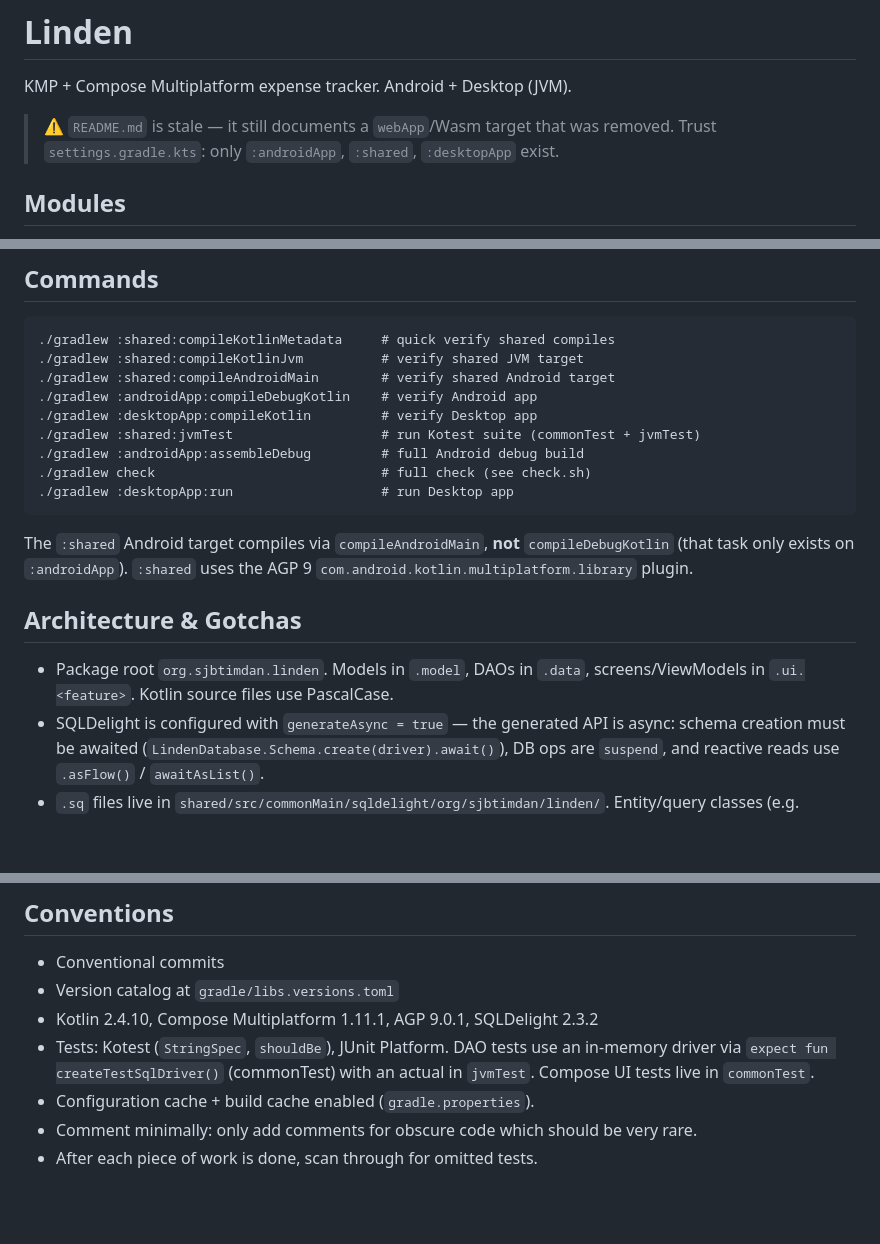
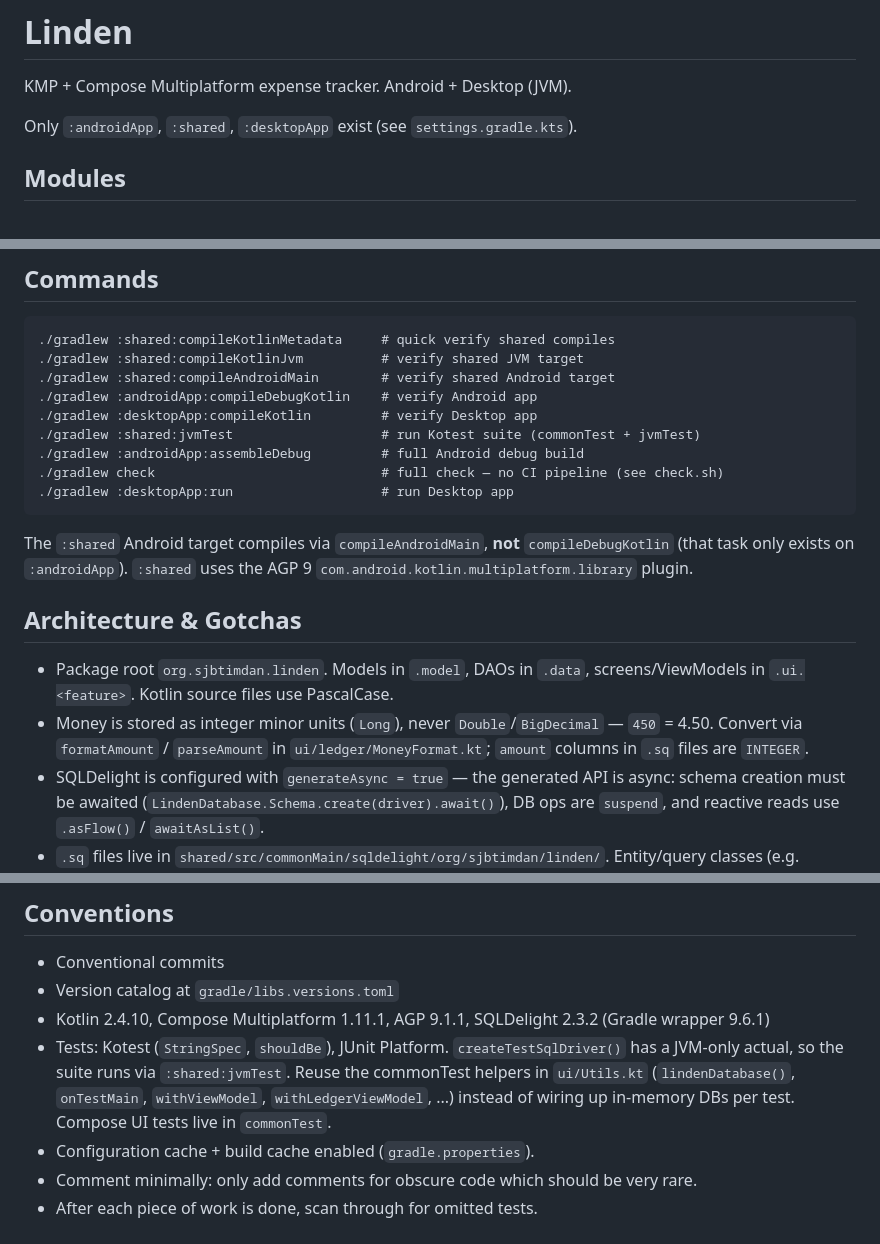
Before and after one commit to sjbtimdan/linden, a Markdown page: AGENTS.md, 3 parts joined by grey strips. GitHub-like rendering; blank space fills up the shorter version.

Commit message:
chore: update AGENTS.md

````diff
--- a/AGENTS.md
+++ b/AGENTS.md
@@ -2,8 +2,7 @@
 
 KMP + Compose Multiplatform expense tracker. Android + Desktop (JVM).
 
-> ⚠️ `README.md` is stale — it still documents a `webApp`/Wasm target that was removed.
-> Trust `settings.gradle.kts`: only `:androidApp`, `:shared`, `:desktopApp` exist.
+Only `:androidApp`, `:shared`, `:desktopApp` exist (see `settings.gradle.kts`).
 
 ## Modules
 
@@ -21,7 +20,7 @@ KMP + Compose Multiplatform expense tracker. Android + Desktop (JVM).
 ./gradlew :desktopApp:compileKotlin         # verify Desktop app
 ./gradlew :shared:jvmTest                   # run Kotest suite (commonTest + jvmTest)
 ./gradlew :androidApp:assembleDebug         # full Android debug build
-./gradlew check                             # full check (see check.sh)
+./gradlew check                             # full check — no CI pipeline (see check.sh)
 ./gradlew :desktopApp:run                   # run Desktop app
 ```
 
@@ -31,6 +30,8 @@ The `:shared` Android target compiles via `compileAndroidMain`, **not** `compile
 ## Architecture & Gotchas
 
 - Package root `org.sjbtimdan.linden`. Models in `.model`, DAOs in `.data`, screens/ViewModels in `.ui.<feature>`. Kotlin source files use PascalCase.
+- Money is stored as integer minor units (`Long`), never `Double`/`BigDecimal` — `450` = 4.50. Convert via
+  `formatAmount` / `parseAmount` in `ui/ledger/MoneyFormat.kt`; `amount` columns in `.sq` files are `INTEGER`.
 - SQLDelight is configured with `generateAsync = true` — the generated API is async:
   schema creation must be awaited (`LindenDatabase.Schema.create(driver).await()`), DB ops are `suspend`, and reactive reads use `.asFlow()` / `awaitAsList()`.
 - `.sq` files live in `shared/src/commonMain/sqldelight/org/sjbtimdan/linden/`. Entity/query classes
@@ -45,9 +46,11 @@ The `:shared` Android target compiles via `compileAndroidMain`, **not** `compile
 
 - Conventional commits
 - Version catalog at `gradle/libs.versions.toml`
-- Kotlin 2.4.10, Compose Multiplatform 1.11.1, AGP 9.0.1, SQLDelight 2.3.2
-- Tests: Kotest (`StringSpec`, `shouldBe`), JUnit Platform. DAO tests use an in-memory driver via
-  `expect fun createTestSqlDriver()` (commonTest) with an actual in `jvmTest`. Compose UI tests live in `commonTest`.
+- Kotlin 2.4.10, Compose Multiplatform 1.11.1, AGP 9.1.1, SQLDelight 2.3.2 (Gradle wrapper 9.6.1)
+- Tests: Kotest (`StringSpec`, `shouldBe`), JUnit Platform. `createTestSqlDriver()` has a JVM-only actual,
+  so the suite runs via `:shared:jvmTest`. Reuse the commonTest helpers in `ui/Utils.kt` (`lindenDatabase()`,
+  `onTestMain`, `withViewModel`, `withLedgerViewModel`, ...) instead of wiring up in-memory DBs per test.
+  Compose UI tests live in `commonTest`.
 - Configuration cache + build cache enabled (`gradle.properties`).
 - Comment minimally: only add comments for obscure code which should be very rare.
 - After each piece of work is done, scan through for omitted tests.
````
